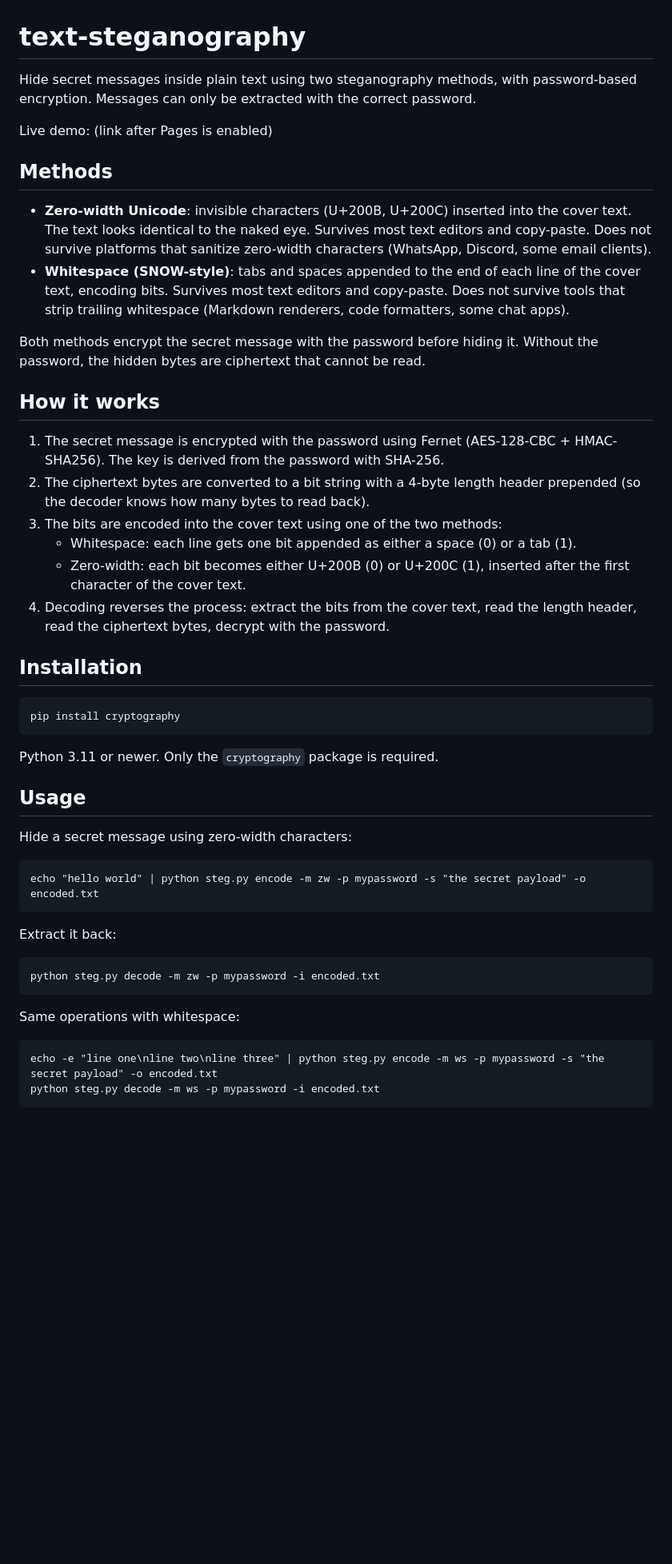
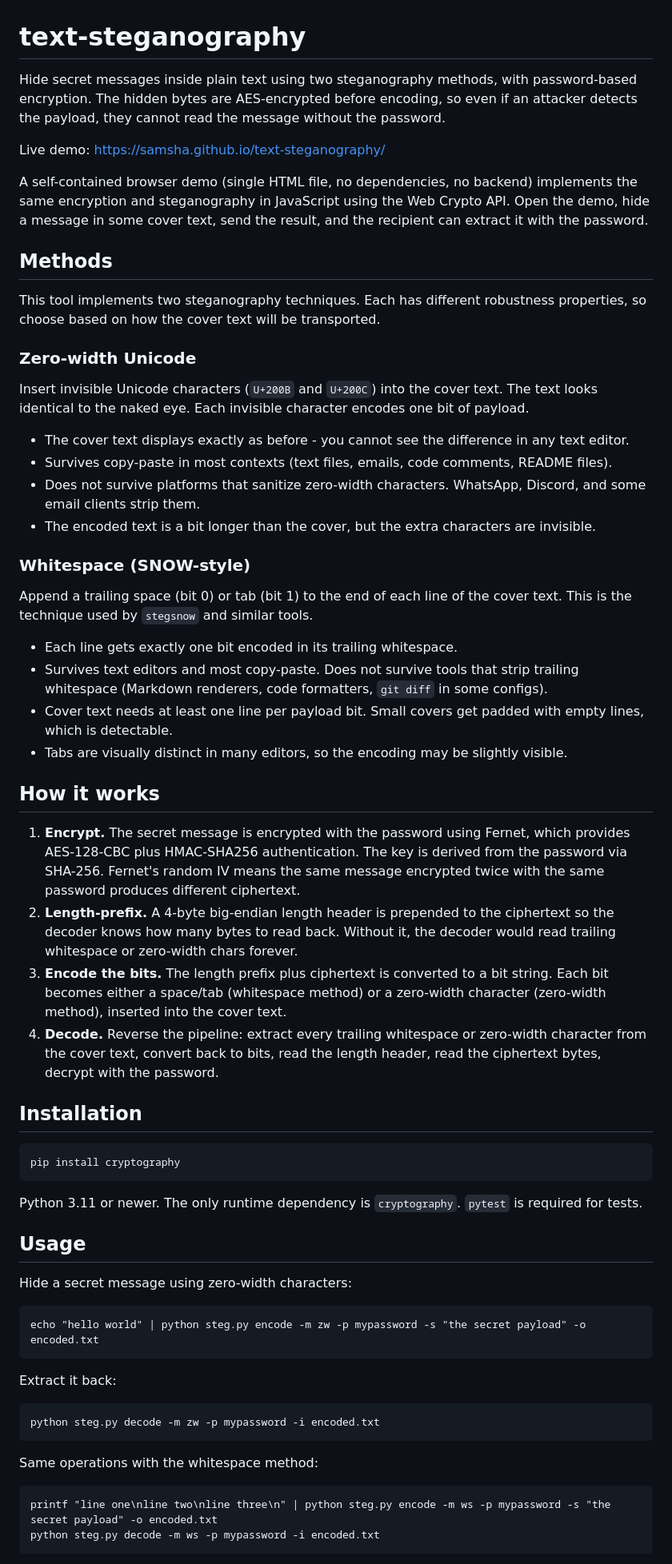
Before and after one commit to Saman-ghorayshi/text-steganography, a Markdown page: README.md, the part around one of its changes. Shown at 80% size. GitHub-like rendering; blank space fills up the shorter version.

````diff
--- a/README.md
+++ b/README.md
@@ -1,24 +1,39 @@
 # text-steganography
 
-Hide secret messages inside plain text using two steganography methods, with password-based encryption. Messages can only be extracted with the correct password.
+Hide secret messages inside plain text using two steganography methods, with password-based encryption. The hidden bytes are AES-encrypted before encoding, so even if an attacker detects the payload, they cannot read the message without the password.
 
-Live demo: (link after Pages is enabled)
+Live demo: https://samsha.github.io/text-steganography/
+
+A self-contained browser demo (single HTML file, no dependencies, no backend) implements the same encryption and steganography in JavaScript using the Web Crypto API. Open the demo, hide a message in some cover text, send the result, and the recipient can extract it with the password.
 
 ## Methods
 
-- **Zero-width Unicode**: invisible characters (U+200B, U+200C) inserted into the cover text. The text looks identical to the naked eye. Survives most text editors and copy-paste. Does not survive platforms that sanitize zero-width characters (WhatsApp, Discord, some email clients).
-- **Whitespace (SNOW-style)**: tabs and spaces appended to the end of each line of the cover text, encoding bits. Survives most text editors and copy-paste. Does not survive tools that strip trailing whitespace (Markdown renderers, code formatters, some chat apps).
+This tool implements two steganography techniques. Each has different robustness properties, so choose based on how the cover text will be transported.
 
-Both methods encrypt the secret message with the password before hiding it. Without the password, the hidden bytes are ciphertext that cannot be read.
+### Zero-width Unicode
+
+Insert invisible Unicode characters (`U+200B` and `U+200C`) into the cover text. The text looks identical to the naked eye. Each invisible character encodes one bit of payload.
+
+- The cover text displays exactly as before - you cannot see the difference in any text editor.
+- Survives copy-paste in most contexts (text files, emails, code comments, README files).
+- Does not survive platforms that sanitize zero-width characters. WhatsApp, Discord, and some email clients strip them.
+- The encoded text is a bit longer than the cover, but the extra characters are invisible.
+
+### Whitespace (SNOW-style)
+
+Append a trailing space (bit 0) or tab (bit 1) to the end of each line of the cover text. This is the technique used by `stegsnow` and similar tools.
+
+- Each line gets exactly one bit encoded in its trailing whitespace.
+- Survives text editors and most copy-paste. Does not survive tools that strip trailing whitespace (Markdown renderers, code formatters, `git diff` in some configs).
+- Cover text needs at least one line per payload bit. Small covers get padded with empty lines, which is detectable.
+- Tabs are visually distinct in many editors, so the encoding may be slightly visible.
 
 ## How it works
 
-1. The secret message is encrypted with the password using Fernet (AES-128-CBC + HMAC-SHA256). The key is derived from the password with SHA-256.
-2. The ciphertext bytes are converted to a bit string with a 4-byte length header prepended (so the decoder knows how many bytes to read back).
-3. The bits are encoded into the cover text using one of the two methods:
-   - Whitespace: each line gets one bit appended as either a space (0) or a tab (1).
-   - Zero-width: each bit becomes either U+200B (0) or U+200C (1), inserted after the first character of the cover text.
-4. Decoding reverses the process: extract the bits from the cover text, read the length header, read the ciphertext bytes, decrypt with the password.
+1. **Encrypt.** The secret message is encrypted with the password using Fernet, which provides AES-128-CBC plus HMAC-SHA256 authentication. The key is derived from the password via SHA-256. Fernet's random IV means the same message encrypted twice with the same password produces different ciphertext.
+2. **Length-prefix.** A 4-byte big-endian length header is prepended to the ciphertext so the decoder knows how many bytes to read back. Without it, the decoder would read trailing whitespace or zero-width chars forever.
+3. **Encode the bits.** The length prefix plus ciphertext is converted to a bit string. Each bit becomes either a space/tab (whitespace method) or a zero-width character (zero-width method), inserted into the cover text.
+4. **Decode.** Reverse the pipeline: extract every trailing whitespace or zero-width character from the cover text, convert back to bits, read the length header, read the ciphertext bytes, decrypt with the password.
 
 ## Installation
 
@@ -26,7 +41,7 @@ Both methods encrypt the secret message with the password before hiding it. With
 pip install cryptography
 ```
 
-Python 3.11 or newer. Only the `cryptography` package is required.
+Python 3.11 or newer. The only runtime dependency is `cryptography`. `pytest` is required for tests.
 
 ## Usage
 
@@ -42,8 +57,8 @@ Extract it back:
 python steg.py decode -m zw -p mypassword -i encoded.txt
 ```
 
-Same operations with whitespace:
+Same operations with the whitespace method:
 
 ```
-echo -e "line one\nline two\nline three" | python steg.py encode -m ws -p mypassword -s "the secret payload" -o encoded.txt
+printf "line one\nline two\nline three\n" | python steg.py encode -m ws -p mypassword -s "the secret payload" -o encoded.txt
 python steg.py decode -m ws -p mypassword -i encoded.txt
````
Also changed, not shown: other parts of README.md (+75 -12 lines).
